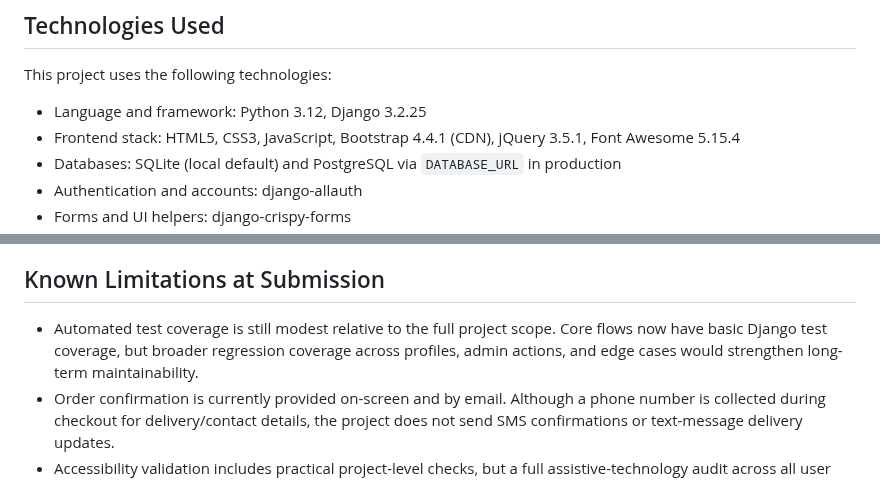
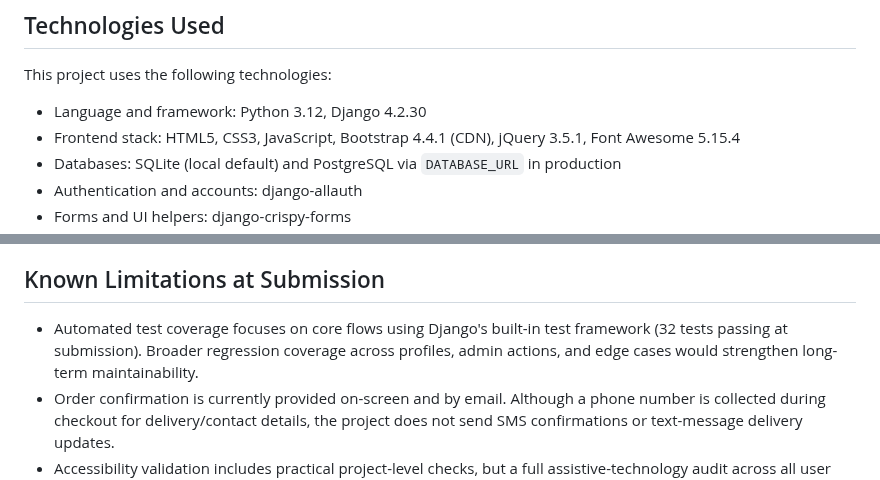
Before and after one commit to Matt-Wilshaw/fabric-focus, a Markdown page: README.md, 2 parts joined by grey strips. Rendered like a GitHub page.

Commit message:
Minor changes to README and TESTING documents

```diff
--- a/README.md
+++ b/README.md
@@ -81,7 +81,7 @@ This submission was built to evidence the core requirements of a full-stack comm
 
 This project uses the following technologies:
 
-- Language and framework: Python 3.12, Django 3.2.25
+- Language and framework: Python 3.12, Django 4.2.30
 - Frontend stack: HTML5, CSS3, JavaScript, Bootstrap 4.4.1 (CDN), jQuery 3.5.1, Font Awesome 5.15.4
 - Databases: SQLite (local default) and PostgreSQL via `DATABASE_URL` in production
 - Authentication and accounts: django-allauth
@@ -581,7 +581,7 @@ This repository is Django-rendered and does not include a separate frontend sing
 
 ## Known Limitations at Submission
 
-- Automated test coverage is still modest relative to the full project scope. Core flows now have basic Django test coverage, but broader regression coverage across profiles, admin actions, and edge cases would strengthen long-term maintainability.
+- Automated test coverage focuses on core flows using Django's built-in test framework (32 tests passing at submission). Broader regression coverage across profiles, admin actions, and edge cases would strengthen long-term maintainability.
 - Order confirmation is currently provided on-screen and by email. Although a phone number is collected during checkout for delivery/contact details, the project does not send SMS confirmations or text-message delivery updates.
 - Accessibility validation includes practical project-level checks, but a full assistive-technology audit across all user flows has not yet been completed.
 
```
Also changed, not shown: other parts of README.md (+18 -18 lines), TESTING.md (+101 -112 lines).
